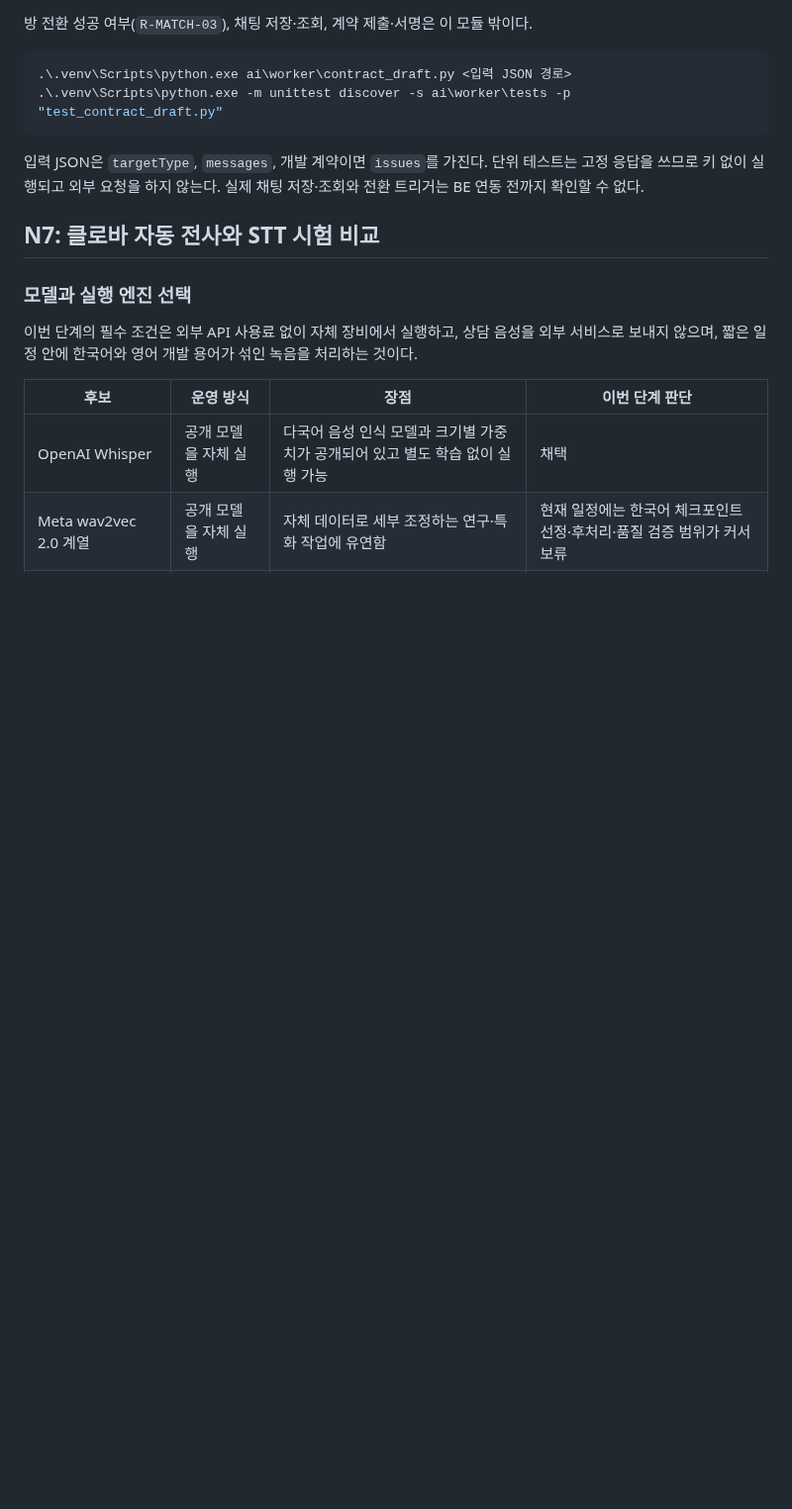
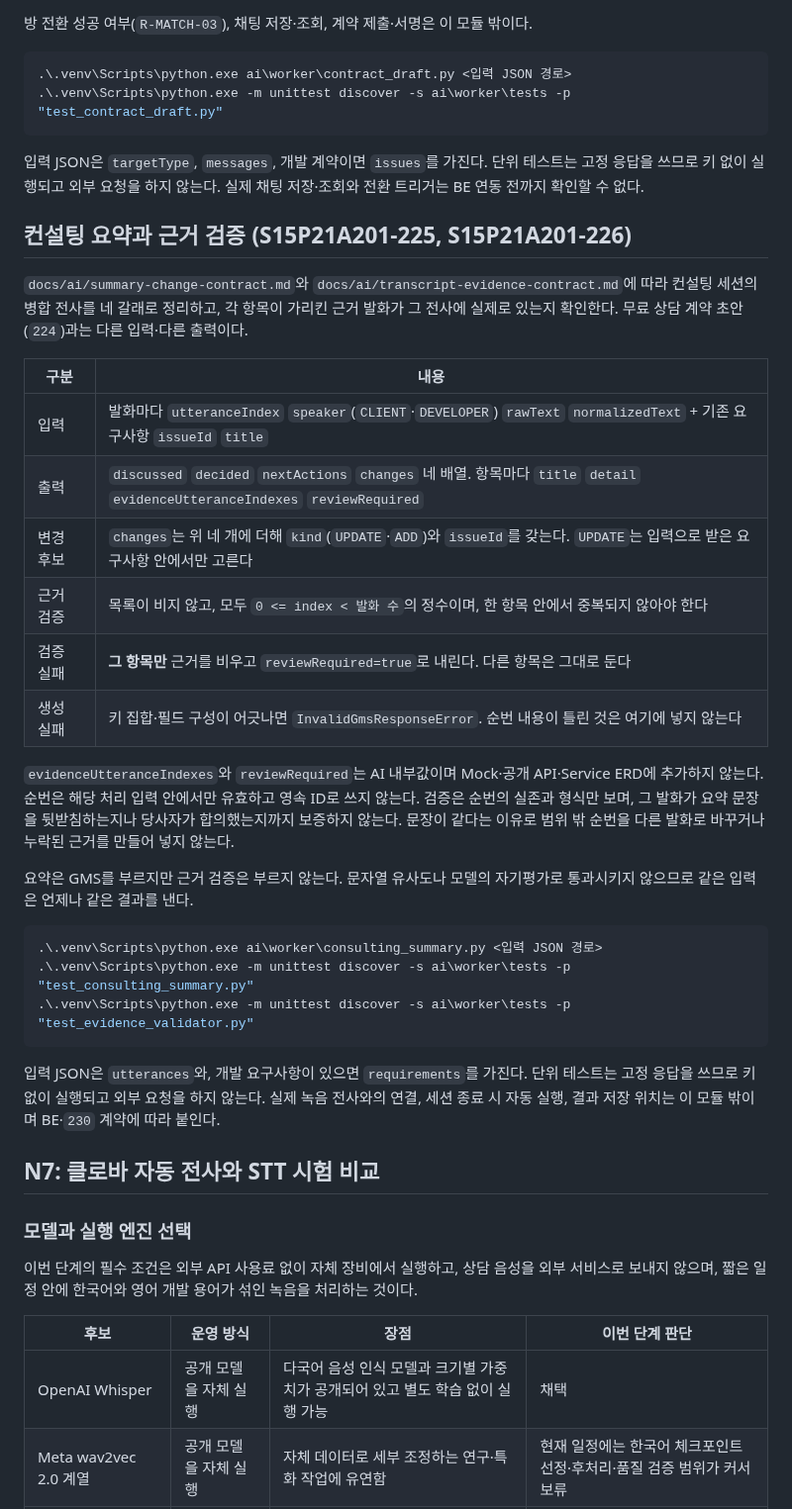
Before and after one commit to yeonsookr/Komit, a Markdown page: ai/worker/README.md, the part around the change. Shown at 99% size. Rendered like a GitHub page; blank space fills up the shorter version.

Commit message:
docs(ai): 컨설팅 요약·근거 검증 실행 방법과 미확정 임계값을 적음 [S15P21A201-226]

````diff
--- a/ai/worker/README.md
+++ b/ai/worker/README.md
@@ -71,6 +71,40 @@ Copy-Item ai\worker\.env.example ai\worker\.env
 입력 JSON은 `targetType`, `messages`, 개발 계약이면 `issues`를 가진다. 단위 테스트는
 고정 응답을 쓰므로 키 없이 실행되고 외부 요청을 하지 않는다. 실제 채팅 저장·조회와
 전환 트리거는 BE 연동 전까지 확인할 수 없다.
+
+## 컨설팅 요약과 근거 검증 (S15P21A201-225, S15P21A201-226)
+
+`docs/ai/summary-change-contract.md`와 `docs/ai/transcript-evidence-contract.md`에 따라
+컨설팅 세션의 병합 전사를 네 갈래로 정리하고, 각 항목이 가리킨 근거 발화가 그 전사에
+실제로 있는지 확인한다. 무료 상담 계약 초안(`224`)과는 다른 입력·다른 출력이다.
+
+| 구분 | 내용 |
+| --- | --- |
+| 입력 | 발화마다 `utteranceIndex` `speaker`(`CLIENT`·`DEVELOPER`) `rawText` `normalizedText` + 기존 요구사항 `issueId` `title` |
+| 출력 | `discussed` `decided` `nextActions` `changes` 네 배열. 항목마다 `title` `detail` `evidenceUtteranceIndexes` `reviewRequired` |
+| 변경 후보 | `changes`는 위 네 개에 더해 `kind`(`UPDATE`·`ADD`)와 `issueId`를 갖는다. `UPDATE`는 입력으로 받은 요구사항 안에서만 고른다 |
+| 근거 검증 | 목록이 비지 않고, 모두 `0 <= index < 발화 수`의 정수이며, 한 항목 안에서 중복되지 않아야 한다 |
+| 검증 실패 | **그 항목만** 근거를 비우고 `reviewRequired=true`로 내린다. 다른 항목은 그대로 둔다 |
+| 생성 실패 | 키 집합·필드 구성이 어긋나면 `InvalidGmsResponseError`. 순번 내용이 틀린 것은 여기에 넣지 않는다 |
+
+`evidenceUtteranceIndexes`와 `reviewRequired`는 AI 내부값이며 Mock·공개 API·Service ERD에
+추가하지 않는다. 순번은 해당 처리 입력 안에서만 유효하고 영속 ID로 쓰지 않는다. 검증은
+순번의 실존과 형식만 보며, 그 발화가 요약 문장을 뒷받침하는지나 당사자가 합의했는지까지
+보증하지 않는다. 문장이 같다는 이유로 범위 밖 순번을 다른 발화로 바꾸거나 누락된 근거를
+만들어 넣지 않는다.
+
+요약은 GMS를 부르지만 근거 검증은 부르지 않는다. 문자열 유사도나 모델의 자기평가로
+통과시키지 않으므로 같은 입력은 언제나 같은 결과를 낸다.
+
+```powershell
+.\.venv\Scripts\python.exe ai\worker\consulting_summary.py <입력 JSON 경로>
+.\.venv\Scripts\python.exe -m unittest discover -s ai\worker\tests -p "test_consulting_summary.py"
+.\.venv\Scripts\python.exe -m unittest discover -s ai\worker\tests -p "test_evidence_validator.py"
+```
+
+입력 JSON은 `utterances`와, 개발 요구사항이 있으면 `requirements`를 가진다. 단위 테스트는
+고정 응답을 쓰므로 키 없이 실행되고 외부 요청을 하지 않는다. 실제 녹음 전사와의 연결,
+세션 종료 시 자동 실행, 결과 저장 위치는 이 모듈 밖이며 BE·`230` 계약에 따라 붙인다.
 
 ## N7: 클로바 자동 전사와 STT 시험 비교
 
````
Also changed, not shown: docs/RULES.md (+1 -0 lines).
